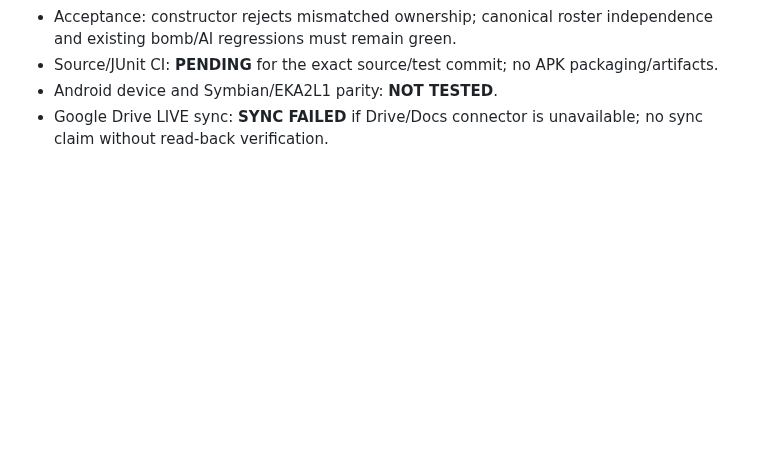
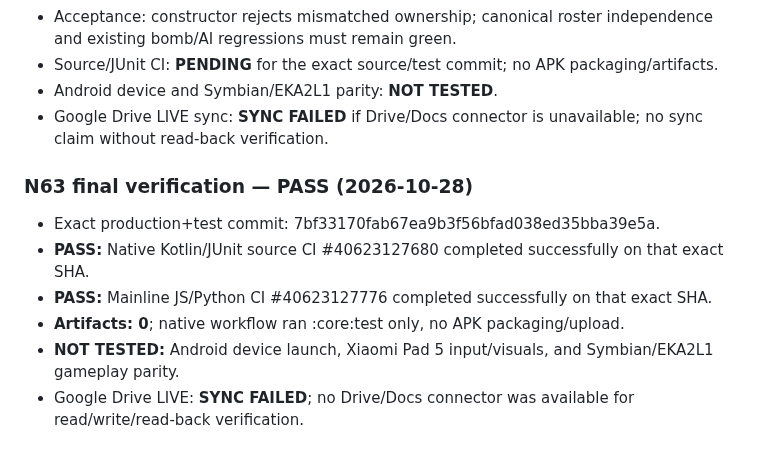
Before and after one commit to amroalhamedi2022-hue/explode-arena-android-remaster, a Markdown page: docs/AUTONOMOUS_ACCEPTANCE.md, the part around the change. Drawn GitHub-style; blank space fills up the shorter version.

Commit message:
docs(native): record N63 source CI PASS [skip ci]

```diff
--- a/docs/AUTONOMOUS_ACCEPTANCE.md
+++ b/docs/AUTONOMOUS_ACCEPTANCE.md
@@ -871,3 +871,13 @@ Updated: 2026-10-23 (native migration first code slice)
 - Source/JUnit CI: **PENDING** for the exact source/test commit; no APK packaging/artifacts.
 - Android device and Symbian/EKA2L1 parity: **NOT TESTED**.
 - Google Drive LIVE sync: **SYNC FAILED** if Drive/Docs connector is unavailable; no sync claim without read-back verification.
+
+
+### N63 final verification — PASS (2026-10-28)
+
+- Exact production+test commit: 7bf33170fab67ea9b3f56bfad038ed35bba39e5a.
+- **PASS:** Native Kotlin/JUnit source CI #40623127680 completed successfully on that exact SHA.
+- **PASS:** Mainline JS/Python CI #40623127776 completed successfully on that exact SHA.
+- **Artifacts: 0**; native workflow ran :core:test only, no APK packaging/upload.
+- **NOT TESTED:** Android device launch, Xiaomi Pad 5 input/visuals, and Symbian/EKA2L1 gameplay parity.
+- Google Drive LIVE: **SYNC FAILED**; no Drive/Docs connector was available for read/write/read-back verification.
```
